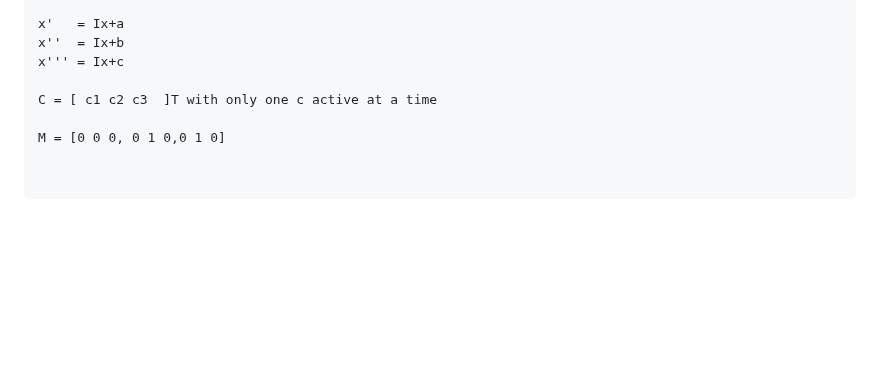
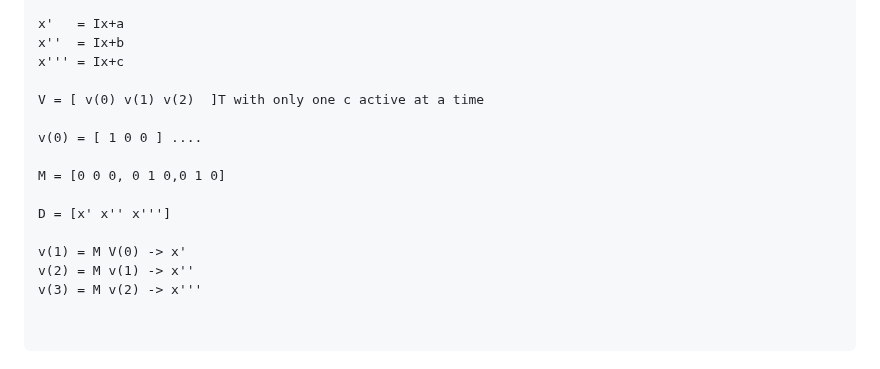
Before and after one commit to luHub/VPL, a Markdown page: binnacle/NOTES.md, the part around the change. GitHub-like rendering; blank space fills up the shorter version.

````diff
--- a/binnacle/NOTES.md
+++ b/binnacle/NOTES.md
@@ -38,9 +38,17 @@ x'   = Ix+a
 x''  = Ix+b
 x''' = Ix+c
 
-C = [ c1 c2 c3  ]T with only one c active at a time
+V = [ v(0) v(1) v(2)  ]T with only one c active at a time
+
+v(0) = [ 1 0 0 ] ....
 
 M = [0 0 0, 0 1 0,0 1 0]
+
+D = [x' x'' x''']
+
+v(1) = M V(0) -> x'
+v(2) = M v(1) -> x''
+v(3) = M v(2) -> x'''
 
 
 ```
````
